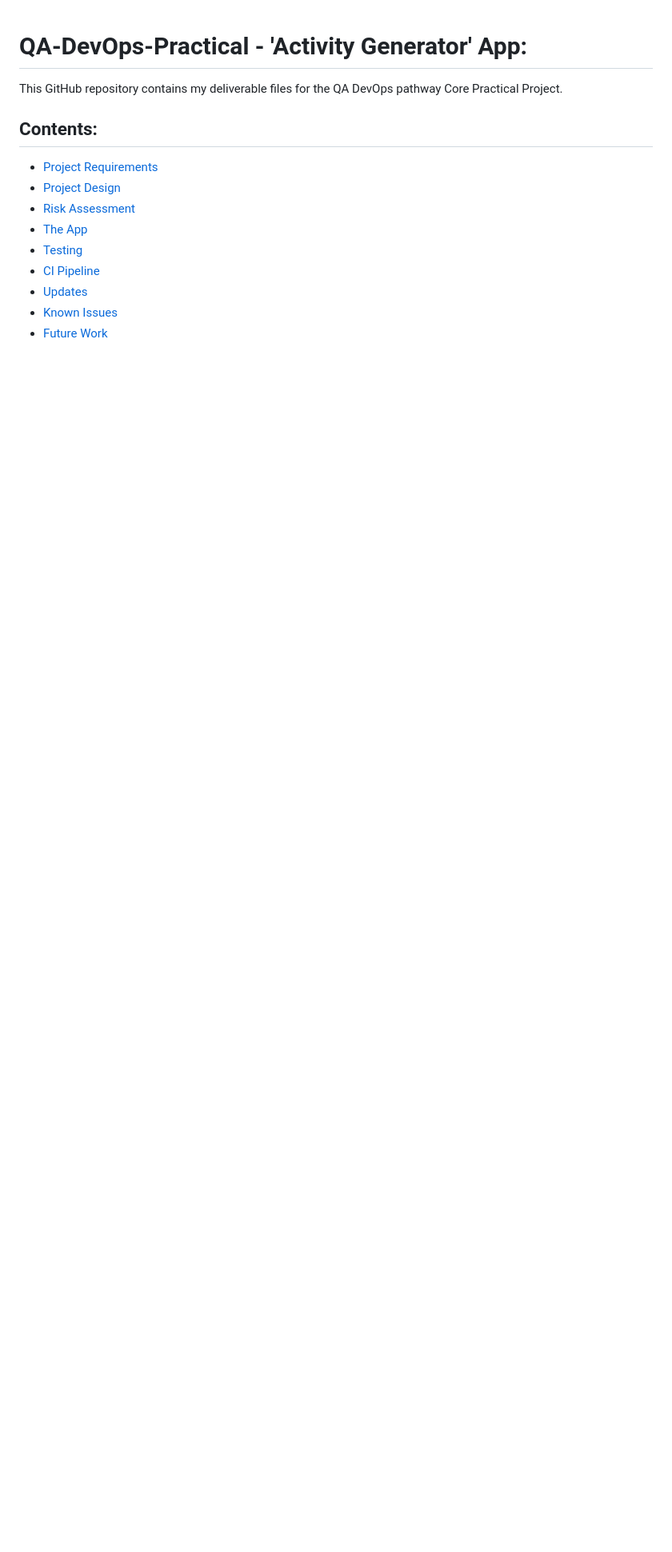
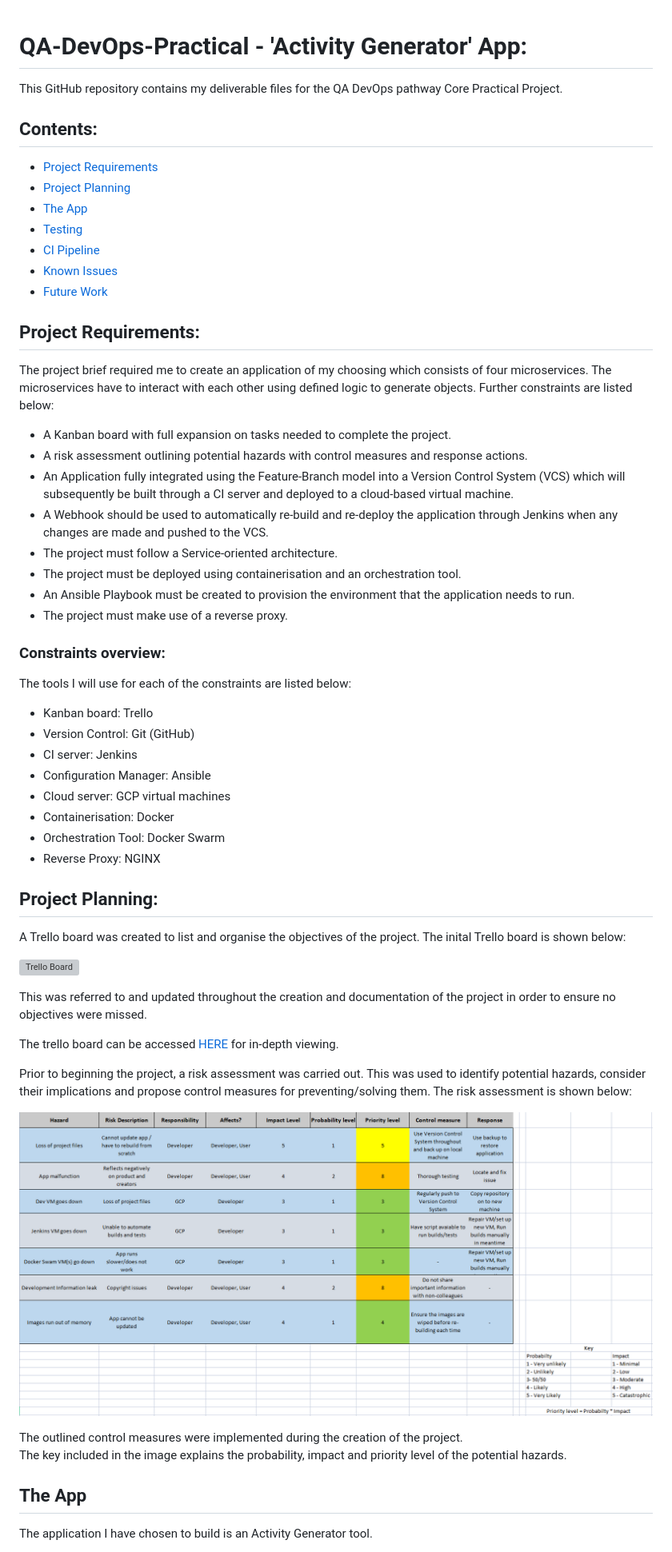
Before and after one commit to jdovener/QA-DevOps-Practical, a Markdown page: README.md, the part around the change printed below. Shown: that part at 80% size. GitHub-like rendering; pictures changed too: images/Risk Assessment.png (added); blank space fills up the shorter version; grey boxes are pictures that could not be loaded.

Commit message:
JD: images and README update

```diff
--- a/README.md
+++ b/README.md
@@ -3,11 +3,52 @@ This GitHub repository contains my deliverable files for the QA DevOps pathway C
 
 ## Contents:
 * [Project Requirements](#Project-Requirements)
-* [Project Design](#Project-Design)
-* [Risk Assessment](#Risk-Assessment)
+* [Project Planning](#Project-Planning)
 * [The App](#The-App)
 * [Testing](#Testing)
 * [CI Pipeline](#CI-Pipeline)
-* [Updates](#Updates)
 * [Known Issues](#Known-Issues)
 * [Future Work](#Future-Work)
+
+## Project Requirements:
+The project brief required me to create an application of my choosing which consists of four microservices. The microservices have to interact with each other using defined logic to generate objects. Further constraints are listed below:
+* A Kanban board with full expansion on tasks needed to complete the project.
+* A risk assessment outlining potential hazards with control measures and response actions.
+* An Application fully integrated using the Feature-Branch model into a Version Control System (VCS) which will subsequently be built through a CI server and deployed to a cloud-based virtual machine.
+* A Webhook should be used to automatically re-build and re-deploy the application through Jenkins when any changes are made and pushed to the VCS.
+* The project must follow a Service-oriented architecture.
+* The project must be deployed using containerisation and an orchestration tool.
+* An Ansible Playbook must be created to provision the environment that the application needs to run.
+* The project must make use of a reverse proxy.
+
+### Constraints overview:
+The tools I will use for each of the constraints are listed below:
+
+* Kanban board: Trello
+* Version Control: Git (GitHub)
+* CI server: Jenkins
+* Configuration Manager: Ansible
+* Cloud server: GCP virtual machines
+* Containerisation: Docker
+* Orchestration Tool: Docker Swarm
+* Reverse Proxy: NGINX
+
+## Project Planning:
+A Trello board was created to list and organise the objectives of the project. The inital Trello board is shown below:
+
+![Trello Board](https://github.com/jdovener/QA-DevOps-Practical/blob/dev/images/Trello1.png)
+
+This was referred to and updated throughout the creation and documentation of the project in order to ensure no objectives were missed.
+
+The trello board can be accessed [HERE](https://trello.com/invite/b/pG5J7B15/6e0c56ff78baca453bc5671cec91ec8a/qa-project-2-trello) for in-depth viewing.
+
+Prior to beginning the project, a risk assessment was carried out. This was used to identify potential hazards, consider their implications and propose control measures for preventing/solving them. The risk assessment is shown below:
+
+![Risk Assessment](https://github.com/jdovener/QA-DevOps-Practical/blob/dev/images/Risk%20Assessment.png)
+
+The outlined control measures were implemented during the creation of the project.
+The key included in the image explains the probability, impact and priority level of the potential hazards.
+
+## The App
+The application I have chosen to build is an Activity Generator tool.
+
```
Also changed, not shown: other parts of README.md (+17 -0 lines), images/Coverage1.png (added), images/Coverage2.png (added), images/Homepage.png (added), 1 other file.
